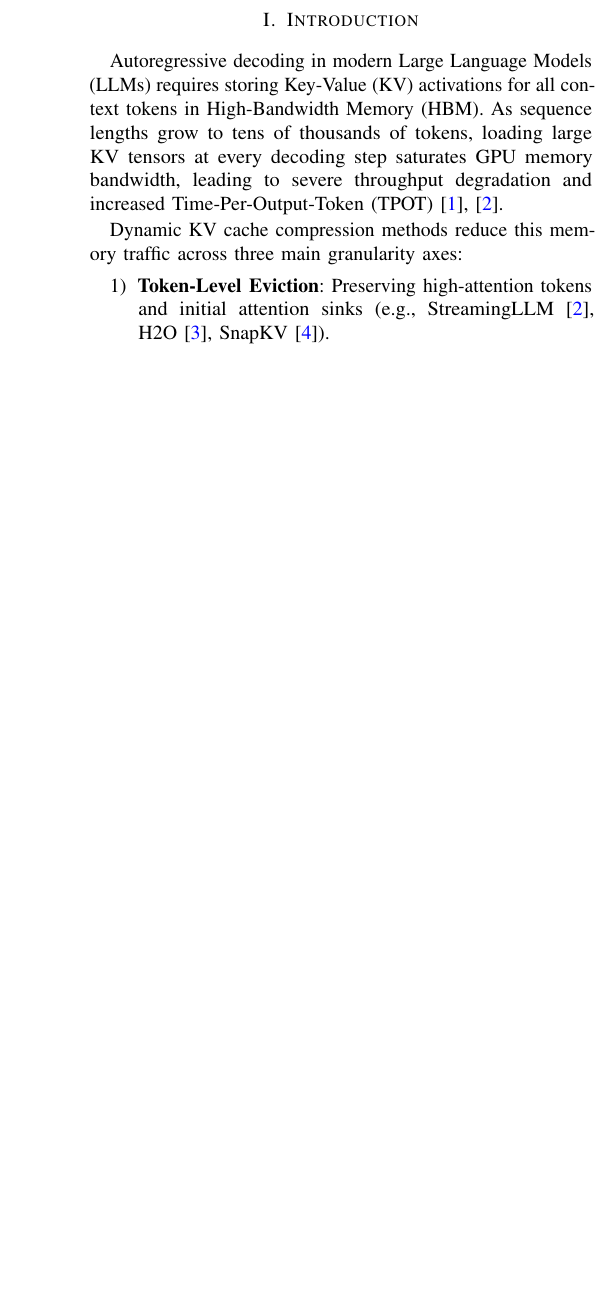
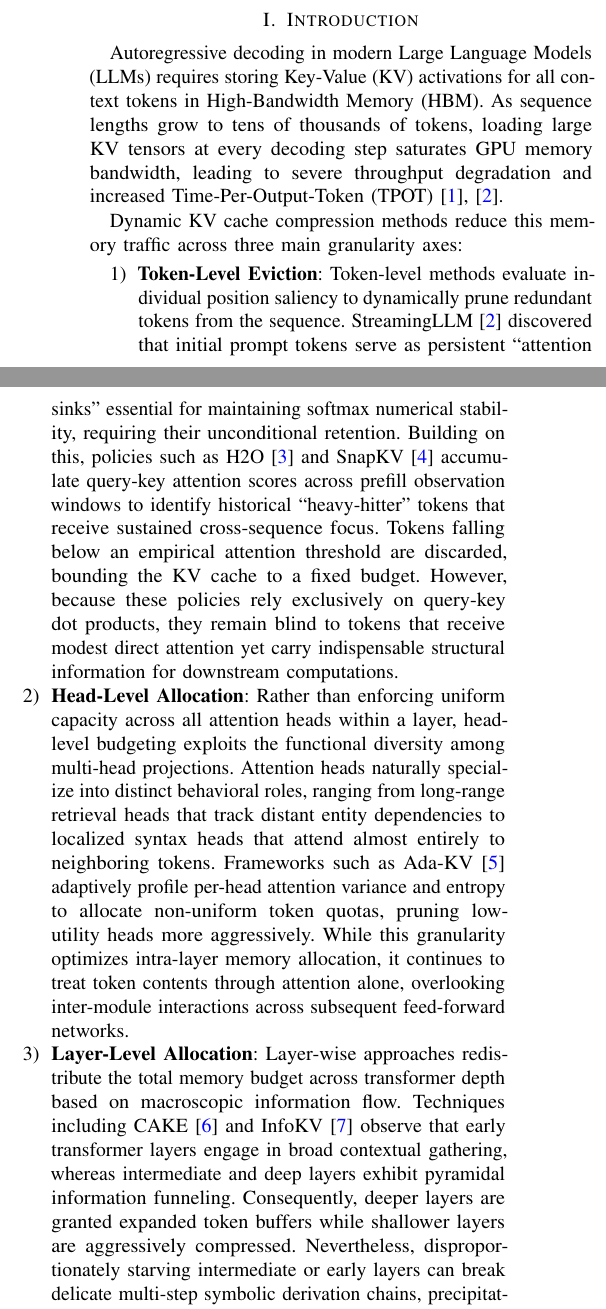
Before and after one commit to GauravPatil2515/EKVA, a LaTeX paper (paper_ieee/main.tex): part of one column of page 1 of 5 before the commit and two parts of the columns of page 1 of 6 after it, the two joined at a grey line, cut so that both start at the same text, the shorter picture padded with empty space. Compiled offline with pdfLaTeX; a missing font is replaced by an installed copy or a similar font; a LaTeX package or settings file that is missing is left out.

Commit message:
docs(paper_ieee): expand Page 1 granularity explanations (3-4 sentences each) and elevate MoE routing motivation

```diff
--- a/paper_ieee/main.tex
+++ b/paper_ieee/main.tex
@@ -52,9 +52,9 @@ Autoregressive decoding in modern Large Language Models (LLMs) requires storing
 
 Dynamic KV cache compression methods reduce this memory traffic across three main granularity axes:
 \begin{enumerate}
-    \item \textbf{Token-Level Eviction}: Preserving high-attention tokens and initial attention sinks (e.g., StreamingLLM~\cite{xiao2023streamingllm}, H2O~\cite{zhang2023h2o}, SnapKV~\cite{li2024snapkv}).
-    \item \textbf{Head-Level Allocation}: Allocating variable token capacities across attention heads (e.g., Ada-KV~\cite{feng2025adakv}).
-    \item \textbf{Layer-Level Allocation}: Skewing token budgets across layers via attention entropy (e.g., CAKE~\cite{cake2025}, InfoKV~\cite{lin2026infokv}).
+    \item \textbf{Token-Level Eviction}: Token-level methods evaluate individual position saliency to dynamically prune redundant tokens from the sequence. StreamingLLM~\cite{xiao2023streamingllm} discovered that initial prompt tokens serve as persistent ``attention sinks'' essential for maintaining softmax numerical stability, requiring their unconditional retention. Building on this, policies such as H2O~\cite{zhang2023h2o} and SnapKV~\cite{li2024snapkv} accumulate query-key attention scores across prefill observation windows to identify historical ``heavy-hitter'' tokens that receive sustained cross-sequence focus. Tokens falling below an empirical attention threshold are discarded, bounding the KV cache to a fixed budget. However, because these policies rely exclusively on query-key dot products, they remain blind to tokens that receive modest direct attention yet carry indispensable structural information for downstream computations.
+    \item \textbf{Head-Level Allocation}: Rather than enforcing uniform capacity across all attention heads within a layer, head-level budgeting exploits the functional diversity among multi-head projections. Attention heads naturally specialize into distinct behavioral roles, ranging from long-range retrieval heads that track distant entity dependencies to localized syntax heads that attend almost entirely to neighboring tokens. Frameworks such as Ada-KV~\cite{feng2025adakv} adaptively profile per-head attention variance and entropy to allocate non-uniform token quotas, pruning low-utility heads more aggressively. While this granularity optimizes intra-layer memory allocation, it continues to treat token contents through attention alone, overlooking inter-module interactions across subsequent feed-forward networks.
+    \item \textbf{Layer-Level Allocation}: Layer-wise approaches redistribute the total memory budget across transformer depth based on macroscopic information flow. Techniques including CAKE~\cite{cake2025} and InfoKV~\cite{lin2026infokv} observe that early transformer layers engage in broad contextual gathering, whereas intermediate and deep layers exhibit pyramidal information funneling. Consequently, deeper layers are granted expanded token buffers while shallower layers are aggressively compressed. Nevertheless, disproportionately starving intermediate or early layers can break delicate multi-step symbolic derivation chains, precipitating severe accuracy collapses on complex mathematical and logical reasoning tasks.
 \end{enumerate}
 
 \begin{figure}[t]
```
Also changed, not shown: paper_ieee/main.pdf, paper_ieee/main.tex (2 more changed lines), 1 other file.
